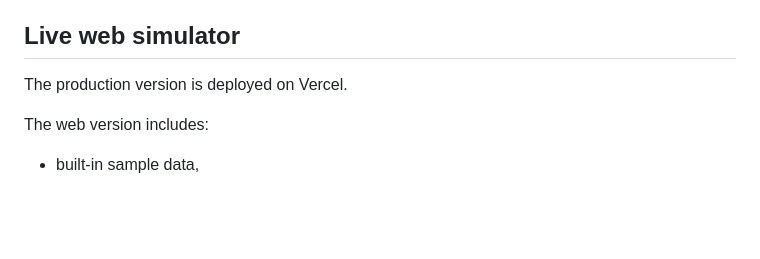
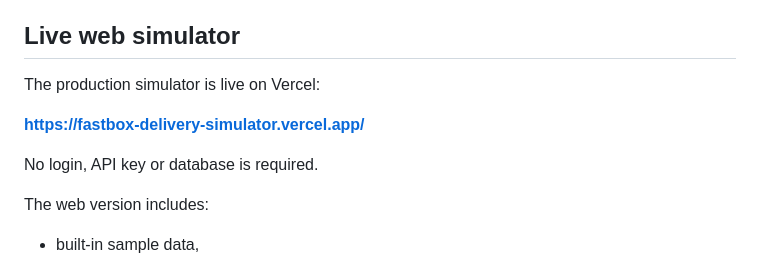
Before and after one commit to Sankalp-gupta1/fastbox-delivery-system, a Markdown page: README.md, the part around the change. Drawn GitHub-style; blank space fills up the shorter version.

Commit message:
Add live Vercel simulator link

```diff
--- a/README.md
+++ b/README.md
@@ -30,7 +30,11 @@ It then:
 
 ## Live web simulator
 
-The production version is deployed on Vercel.
+The production simulator is live on Vercel:
+
+**https://fastbox-delivery-simulator.vercel.app/**
+
+No login, API key or database is required.
 
 The web version includes:
 
```
